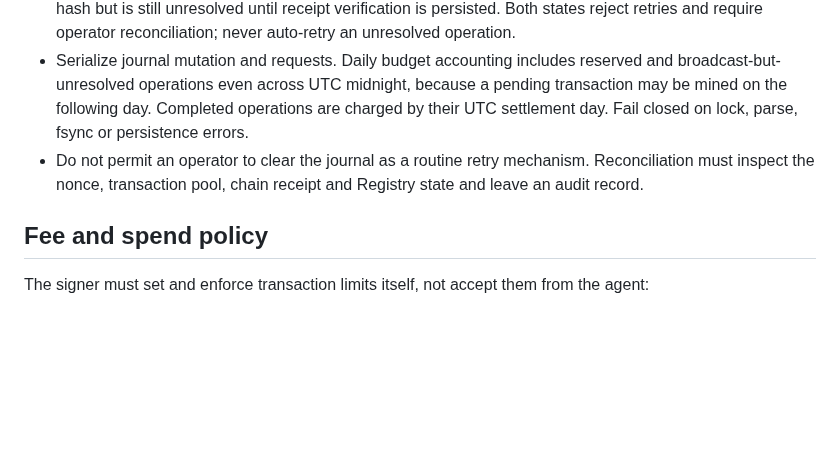
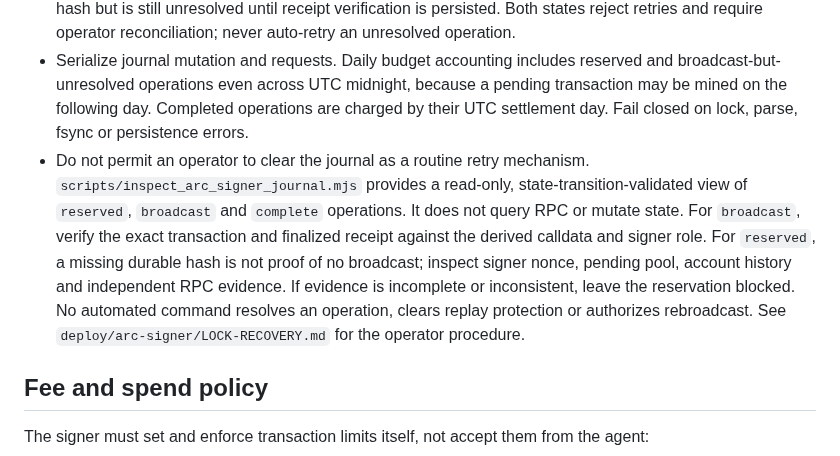
Before and after one commit to rudimentall1/verigate, a Markdown page: docs/ARC_AGENT_SIGNER_SERVICE.md, the part around the change. Rendered like a GitHub page; blank space fills up the shorter version.

Commit message:
Document read-only journal inspection and reconciliation boundary

```diff
--- a/docs/ARC_AGENT_SIGNER_SERVICE.md
+++ b/docs/ARC_AGENT_SIGNER_SERVICE.md
@@ -52,7 +52,7 @@ Use a durable append-only operation journal. Before broadcast, persist and fsync
 - A repeated operation with a completed record returns the existing result; it never broadcasts again.
 - A reservation without a recorded transaction hash is ambiguous (the process may have crashed after broadcast but before the hash was durably recorded). A `broadcast` record contains the exact transaction hash but is still unresolved until receipt verification is persisted. Both states reject retries and require operator reconciliation; never auto-retry an unresolved operation.
 - Serialize journal mutation and requests. Daily budget accounting includes reserved and broadcast-but-unresolved operations even across UTC midnight, because a pending transaction may be mined on the following day. Completed operations are charged by their UTC settlement day. Fail closed on lock, parse, fsync or persistence errors.
-- Do not permit an operator to clear the journal as a routine retry mechanism. Reconciliation must inspect the nonce, transaction pool, chain receipt and Registry state and leave an audit record.
+- Do not permit an operator to clear the journal as a routine retry mechanism. `scripts/inspect_arc_signer_journal.mjs` provides a read-only, state-transition-validated view of `reserved`, `broadcast` and `complete` operations. It does not query RPC or mutate state. For `broadcast`, verify the exact transaction and finalized receipt against the derived calldata and signer role. For `reserved`, a missing durable hash is not proof of no broadcast; inspect signer nonce, pending pool, account history and independent RPC evidence. If evidence is incomplete or inconsistent, leave the reservation blocked. No automated command resolves an operation, clears replay protection or authorizes rebroadcast. See `deploy/arc-signer/LOCK-RECOVERY.md` for the operator procedure.
 
 ## Fee and spend policy
 
```
